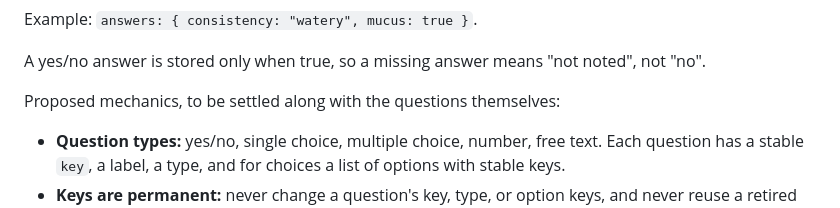
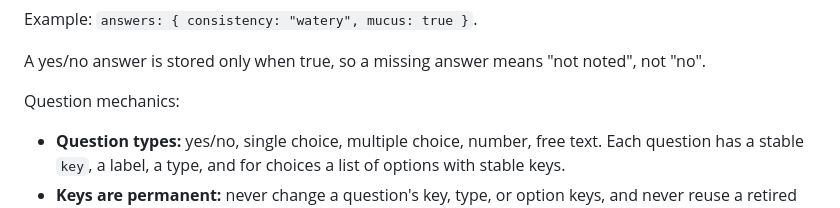
Before and after one commit to atniptw/pet-health-tracker, a Markdown page: docs/data-model.md, the part around the change. Rendered like a GitHub page.

Commit message:
docs: state question mechanics as decided
Co-Authored-By: Claude Sonnet 5 <noreply@anthropic.com>

```diff
--- a/docs/data-model.md
+++ b/docs/data-model.md
@@ -140,7 +140,7 @@ Example: `answers: { consistency: "watery", mucus: true }`.
 
 A yes/no answer is stored only when true, so a missing answer means "not noted", not "no".
 
-Proposed mechanics, to be settled along with the questions themselves:
+Question mechanics:
 - **Question types:** yes/no, single choice, multiple choice, number, free text. Each question has a stable `key`, a label, a type, and for choices a list of options with stable keys.
 - **Keys are permanent:** never change a question's key, type, or option keys, and never reuse a retired key.
 - **Every question is optional at read time,** since old logs lack answers to newer questions. Answers whose key is no longer in the catalog are ignored.
```
